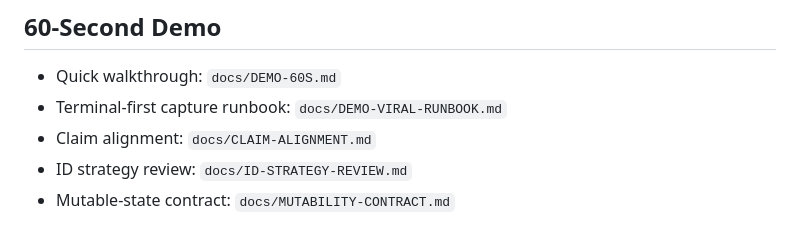
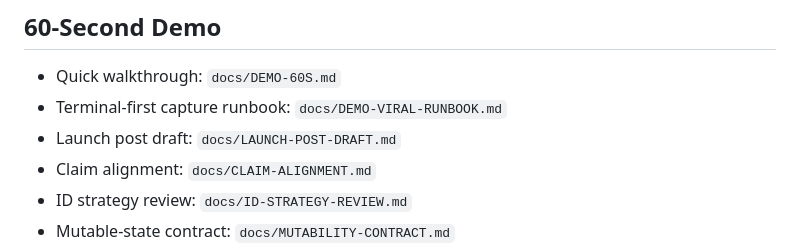
Before and after one commit to OpenSkelo/openskelo, a Markdown page: README.md, the part around the change. GitHub-like rendering.

Commit message:
docs(demo): add launch post draft and phase-4 artifact tracking

```diff
--- a/README.md
+++ b/README.md
@@ -266,6 +266,7 @@ OpenSkelo's canonical runtime is the DAG API (`/api/dag/*`).
 
 - Quick walkthrough: `docs/DEMO-60S.md`
 - Terminal-first capture runbook: `docs/DEMO-VIRAL-RUNBOOK.md`
+- Launch post draft: `docs/LAUNCH-POST-DRAFT.md`
 - Claim alignment: `docs/CLAIM-ALIGNMENT.md`
 - ID strategy review: `docs/ID-STRATEGY-REVIEW.md`
 - Mutable-state contract: `docs/MUTABILITY-CONTRACT.md`
```
Also changed, not shown: docs/EXECUTION-CHECKLIST.md (+1 -1 lines), docs/LAUNCH-POST-DRAFT.md (added, +56 -0 lines).
